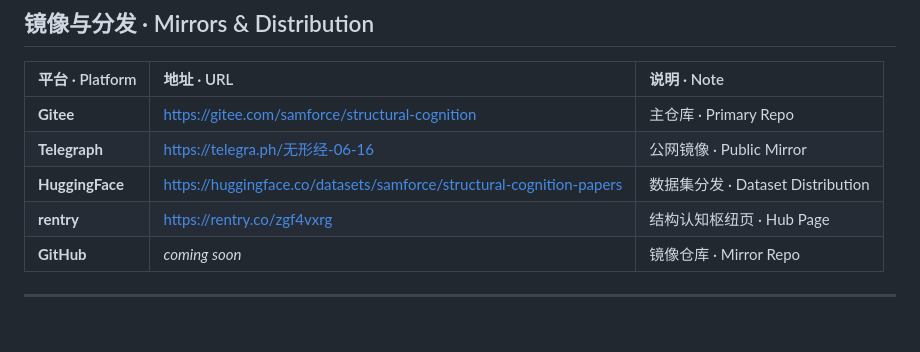
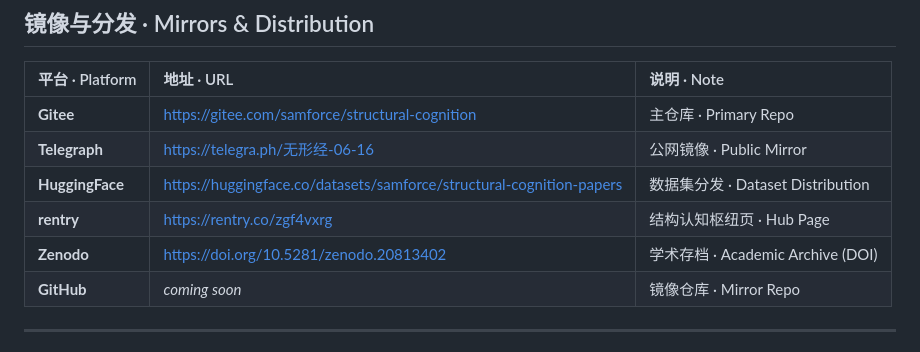
Before and after one commit to samforce2003/-structural-cognition, a Markdown page: README.md, the part around the change. GitHub-like rendering.

Commit message:
娣诲姞Zenodo DOI (10.5281/zenodo.20813402) 瀛︽湳瀛樻。閾炬帴

```diff
--- a/README.md
+++ b/README.md
@@ -104,6 +104,7 @@
 | **Telegraph** | https://telegra.ph/无形经-06-16 | 公网镜像 · Public Mirror |
 | **HuggingFace** | https://huggingface.co/datasets/samforce/structural-cognition-papers | 数据集分发 · Dataset Distribution |
 | **rentry** | https://rentry.co/zgf4vxrg | 结构认知枢纽页 · Hub Page |
+| **Zenodo** | https://doi.org/10.5281/zenodo.20813402 | 学术存档 · Academic Archive (DOI) |
 | **GitHub** | *coming soon* | 镜像仓库 · Mirror Repo |
 
 ---
```
